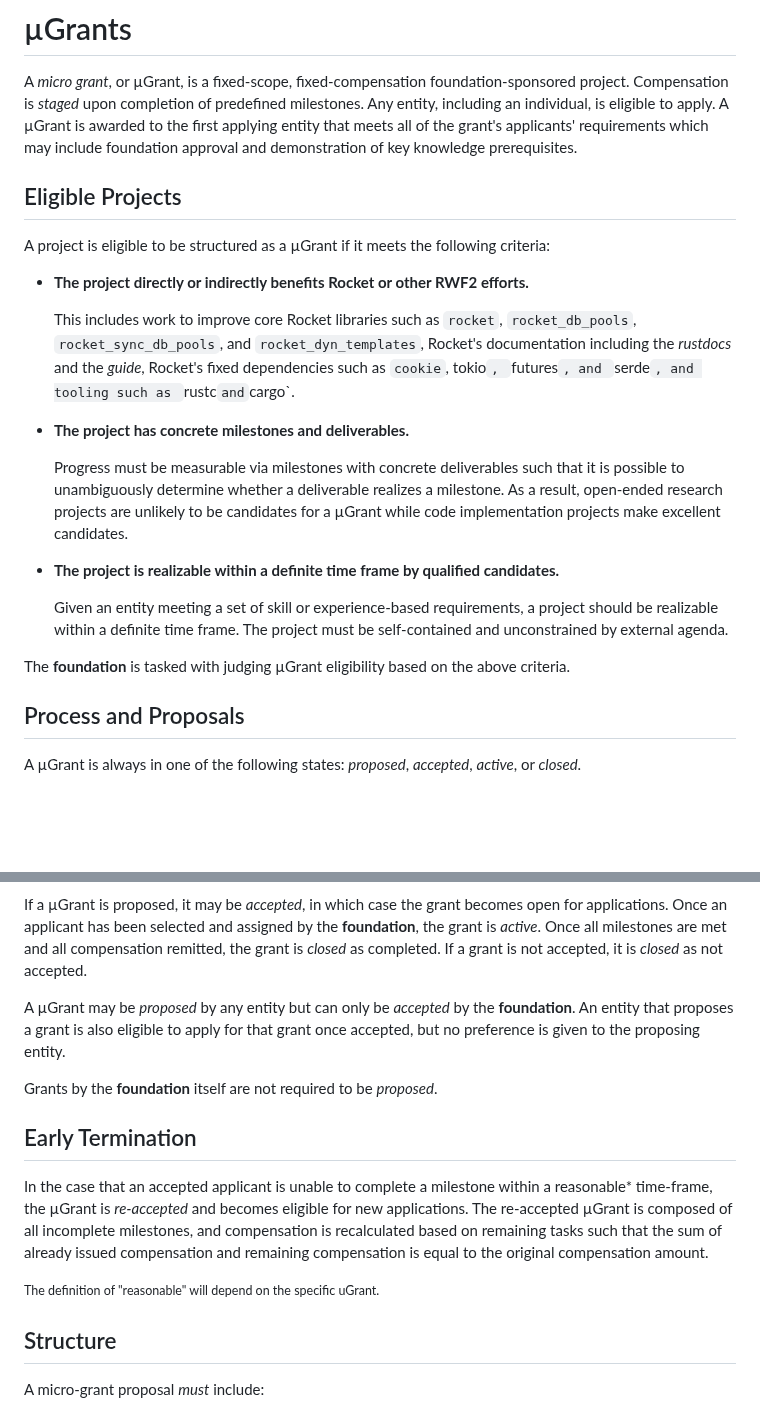
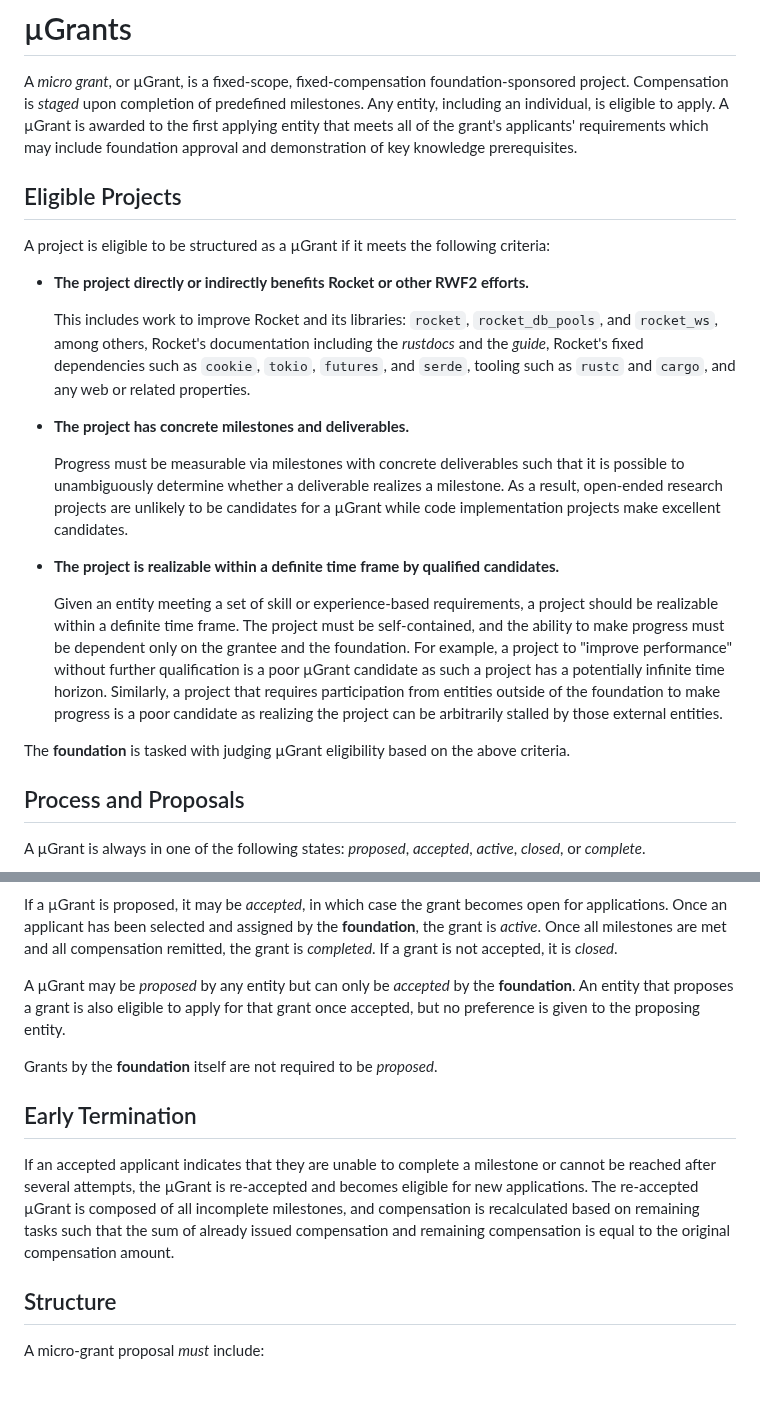
Before and after one commit to rwf2/rwf2, a Markdown page: docs/micro-grants.md, 2 parts joined by grey strips. Drawn GitHub-style; blank space fills up the shorter version.

Commit message:
Clarify uGrant criteria and early termination.

```diff
--- a/docs/micro-grants.md
+++ b/docs/micro-grants.md
@@ -3,8 +3,8 @@
 A _micro grant_, or µGrant, is a fixed-scope, fixed-compensation
 foundation-sponsored project. Compensation is _staged_ upon completion of
 predefined milestones. Any entity, including an individual, is eligible to
-apply. A µGrant is awarded to the first applying entity that meets all of
-the grant's applicants' requirements which may include foundation approval and
+apply. A µGrant is awarded to the first applying entity that meets all of the
+grant's applicants' requirements which may include foundation approval and
 demonstration of key knowledge prerequisites.
 
 ## Eligible Projects
@@ -14,11 +14,11 @@ criteria:
 
   * **The project directly or indirectly benefits Rocket or other RWF2 efforts.**
 
-    This includes work to improve core Rocket libraries such as `rocket`,
-    `rocket_db_pools`, `rocket_sync_db_pools`, and `rocket_dyn_templates`,
-    Rocket's documentation including the _rustdocs_ and the _guide_, Rocket's
-    fixed dependencies such as `cookie`, tokio`, `futures`, and `serde`, and
-    tooling such as `rustc` and `cargo`.
+    This includes work to improve Rocket and its libraries: `rocket`,
+    `rocket_db_pools`, and `rocket_ws`, among others, Rocket's documentation
+    including the _rustdocs_ and the _guide_, Rocket's fixed dependencies such
+    as `cookie`, `tokio`, `futures`, and `serde`, tooling such as `rustc` and
+    `cargo`, and any web or related properties.
 
   * **The project has concrete milestones and deliverables.**
 
@@ -33,7 +33,13 @@ criteria:
 
     Given an entity meeting a set of skill or experience-based requirements, a
     project should be realizable within a definite time frame. The project must
-    be self-contained and unconstrained by external agenda.
+    be self-contained, and the ability to make progress must be dependent only
+    on the grantee and the foundation. For example, a project to "improve
+    performance" without further qualification is a poor µGrant candidate as
+    such a project has a potentially infinite time horizon. Similarly, a project
+    that requires participation from entities outside of the foundation to make
+    progress is a poor candidate as realizing the project can be arbitrarily
+    stalled by those external entities.
 
 The **foundation** is tasked with judging µGrant eligibility based on the above
 criteria.
@@ -41,5 +47,5 @@ criteria.
 ## Process and Proposals
 
 A µGrant is always in one of the following states: _proposed_, _accepted_,
-_active_, or _closed_.
+_active_, _closed_, or _complete_.
 
@@ -55,8 +76,8 @@ TODO: INSERT STATE MACHINE GRAPHIC HERE
 If a µGrant is proposed, it may be _accepted_, in which case the grant becomes
 open for applications. Once an applicant has been selected and assigned by the
 **foundation**, the grant is _active_. Once all milestones are met and all
-compensation remitted, the grant is _closed_ as completed. If a grant is not
-accepted, it is _closed_ as not accepted.
+compensation remitted, the grant is _completed_. If a grant is not accepted, it
+is _closed_.
 
 A µGrant may be _proposed_ by any entity but can only be _accepted_ by the
 **foundation**. An entity that proposes a grant is also eligible to apply for
@@ -66,14 +87,12 @@ Grants by the **foundation** itself are not required to be _proposed_.
 
 ## Early Termination
 
-In the case that an accepted applicant is unable to complete a milestone within
-a reasonable* time-frame, the µGrant is _re-accepted_ and becomes eligible for
-new applications. The re-accepted µGrant is composed of all incomplete
-milestones, and compensation is recalculated based on remaining tasks such that
-the sum of already issued compensation and remaining compensation is equal to
-the original compensation amount.
-
-<small>The definition of "reasonable" will depend on the specific uGrant.</small>
+If an accepted applicant indicates that they are unable to complete a milestone
+or cannot be reached after several attempts, the µGrant is re-accepted and
+becomes eligible for new applications. The re-accepted µGrant is composed of all
+incomplete milestones, and compensation is recalculated based on remaining tasks
+such that the sum of already issued compensation and remaining compensation is
+equal to the original compensation amount.
 
 ## Structure
 
```
Also changed, not shown: other parts of docs/micro-grants.md (+22 -7 lines).
